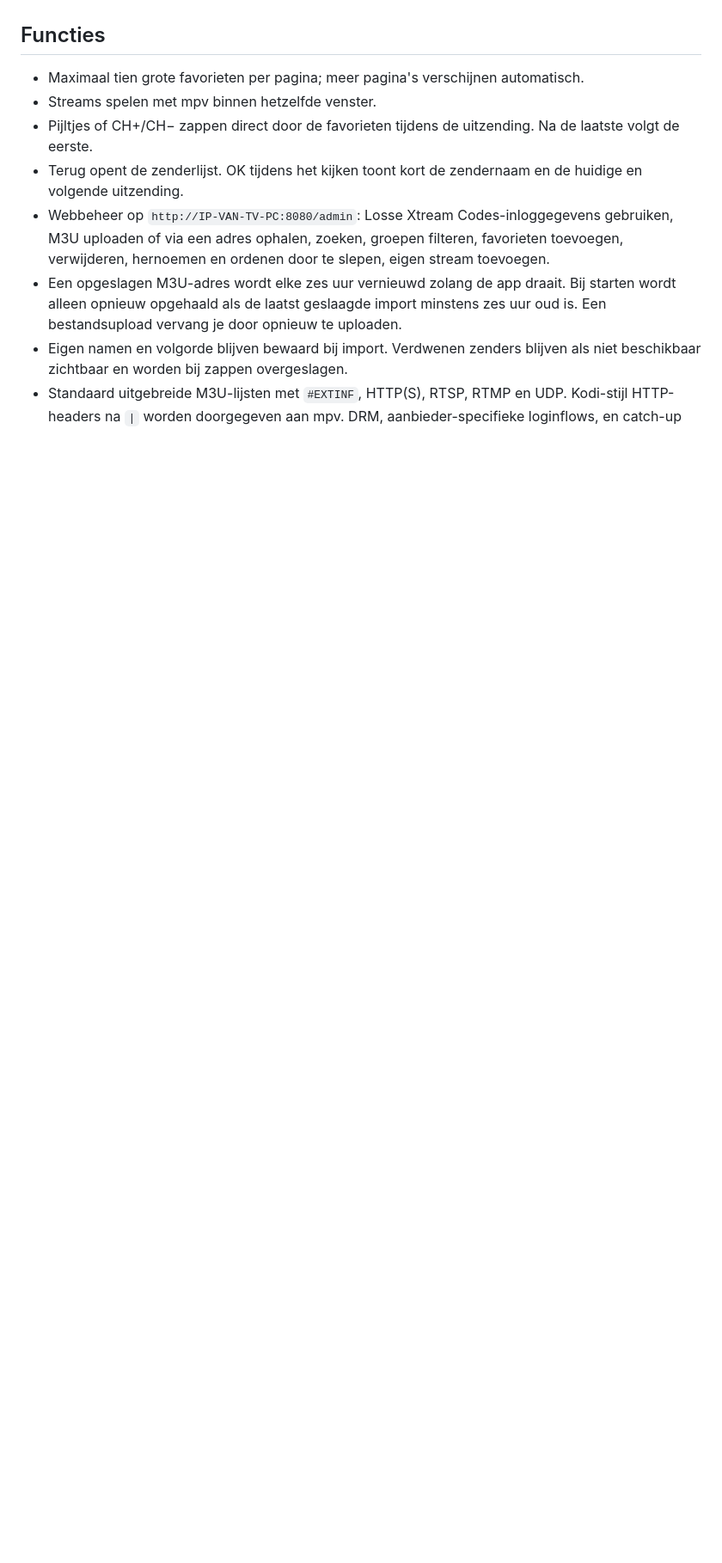
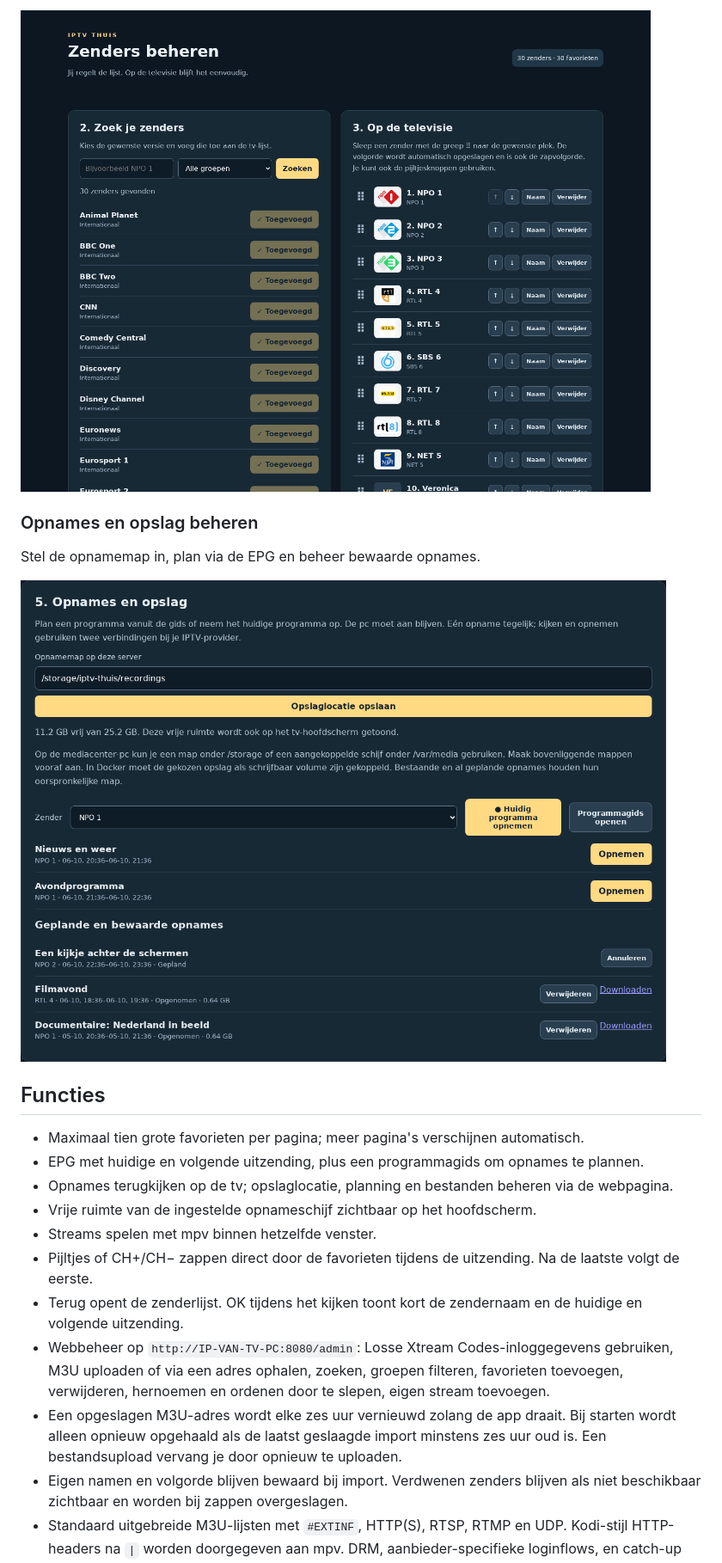
Before and after one commit to MrHymanz/IPTV-thuis, a Markdown page: README.md, the part around one of its changes. Shown at 86% size. GitHub-like rendering; pictures changed too: docs/screenshots/beheer-opnames.png (added), docs/screenshots/beheer-zenders.png (added); blank space fills up the shorter version.

```diff
--- a/README.md
+++ b/README.md
@@ -6,7 +33,17 @@ Een zelfstandige Linux-tv-app met grote zenderknoppen en een aparte webbeheerpag
+![Webbeheer met zenderzoeker en versleepbare favorieten](docs/screenshots/beheer-zenders.png)
+
+### Opnames en opslag beheren
+
+Stel de opnamemap in, plan via de EPG en beheer bewaarde opnames.
+
+![Webbeheer voor opslag, EPG-planning en opnames](docs/screenshots/beheer-opnames.png)
 
 ## Functies
 
 - Maximaal tien grote favorieten per pagina; meer pagina's verschijnen automatisch.
+- EPG met huidige en volgende uitzending, plus een programmagids om opnames te plannen.
+- Opnames terugkijken op de tv; opslaglocatie, planning en bestanden beheren via de webpagina.
+- Vrije ruimte van de ingestelde opnameschijf zichtbaar op het hoofdscherm.
 - Streams spelen met mpv binnen hetzelfde venster.
 - Pijltjes of CH+/CH− zappen direct door de favorieten tijdens de uitzending. Na de laatste volgt de eerste.
 - Terug opent de zenderlijst. OK tijdens het kijken toont kort de zendernaam en de huidige en volgende uitzending.
```
Also changed, not shown: other parts of README.md (+29 -2 lines), docs/screenshots/tv-home.png (added), docs/screenshots/tv-opnames.png (added), docs/screenshots/tv-programmagids.png (added).
